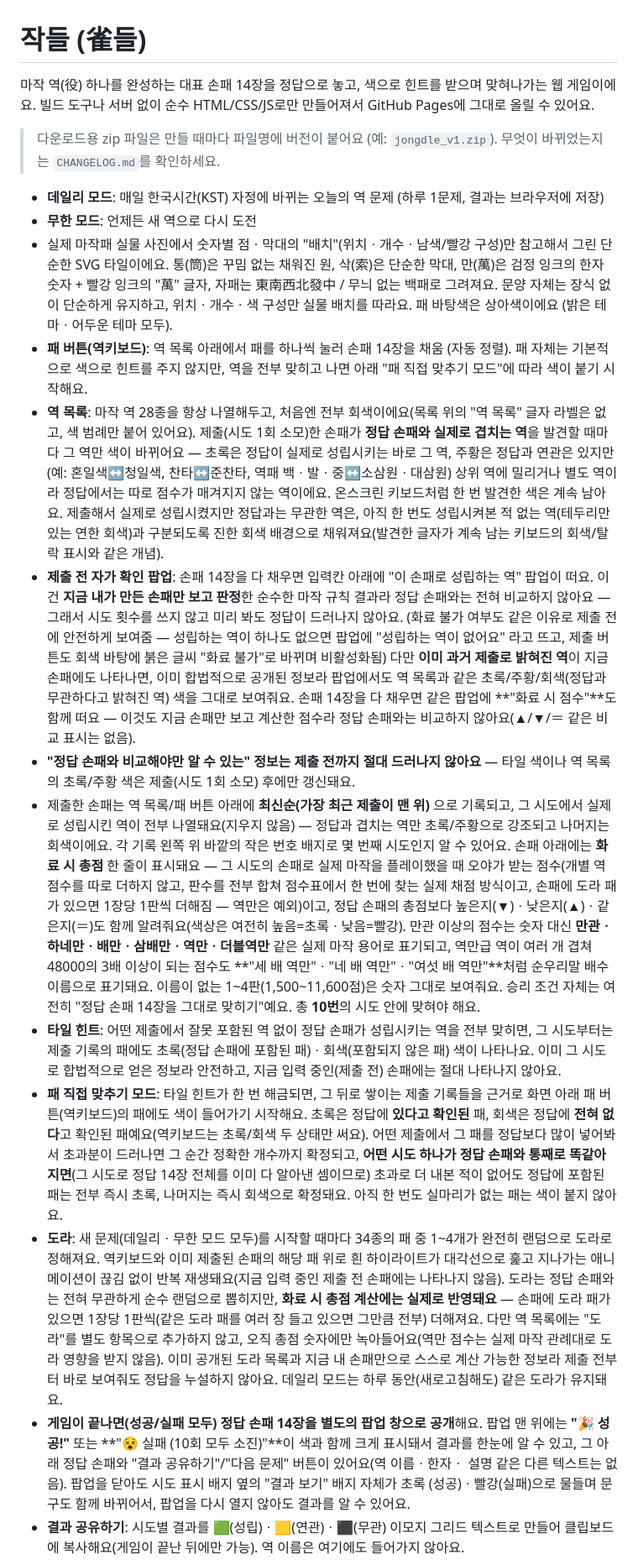
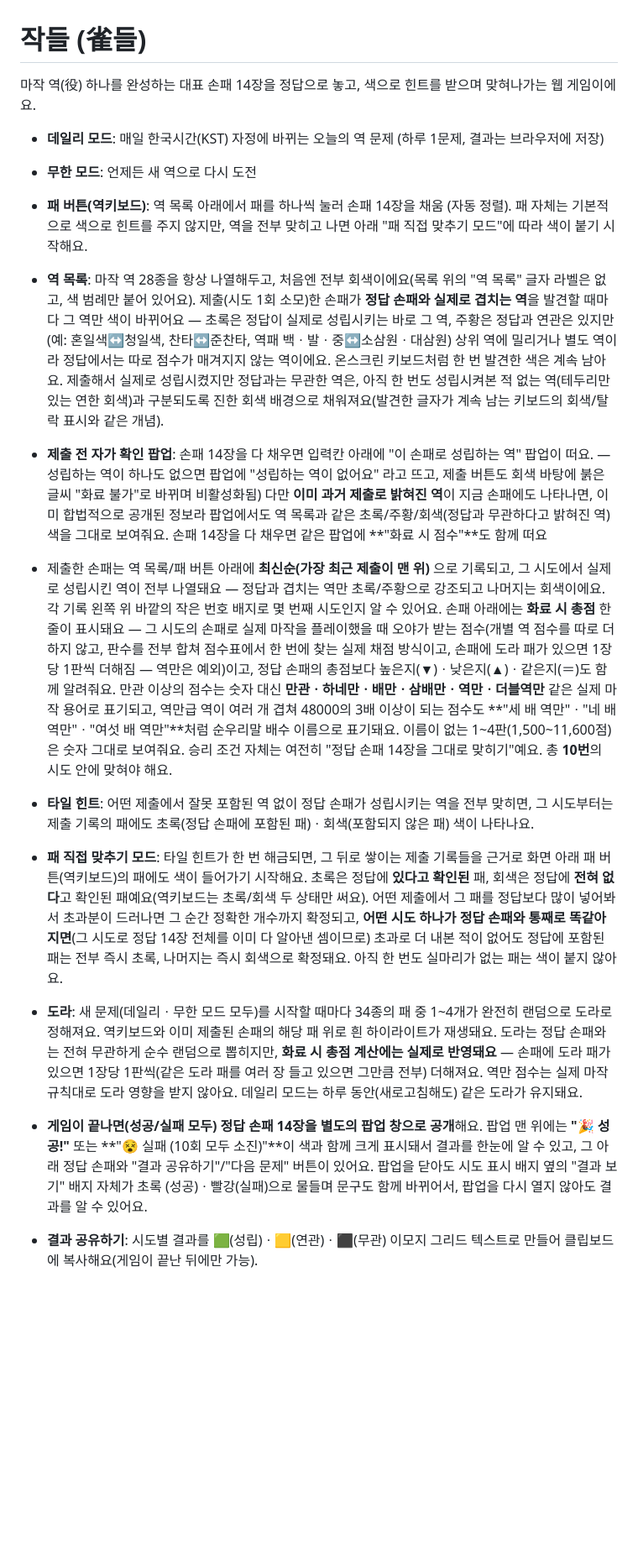
Before and after one commit to marrowhotpot3/jongdle, a Markdown page: README.md, the part around one of its changes. Shown at 84% size. GitHub-like rendering; blank space fills up the shorter version.

```diff
--- a/README.md
+++ b/README.md
@@ -1,19 +1,11 @@
 # 작들 (雀들)
 
 마작 역(役) 하나를 완성하는 대표 손패 14장을 정답으로 놓고, 색으로 힌트를 받으며
-맞혀나가는 웹 게임이에요. 빌드 도구나 서버 없이 순수 HTML/CSS/JS로만 만들어져서
-GitHub Pages에 그대로 올릴 수 있어요.
-
-> 다운로드용 zip 파일은 만들 때마다 파일명에 버전이 붙어요 (예: `jongdle_v1.zip`).
-> 무엇이 바뀌었는지는 `CHANGELOG.md`를 확인하세요.
+맞혀나가는 웹 게임이에요.
 
 - **데일리 모드**: 매일 한국시간(KST) 자정에 바뀌는 오늘의 역 문제 (하루 1문제, 결과는 브라우저에 저장)
 - **무한 모드**: 언제든 새 역으로 다시 도전
-- 실제 마작패 실물 사진에서 숫자별 점ㆍ막대의 "배치"(위치ㆍ개수ㆍ남색/빨강 구성)만 참고해서 그린
-  단순한 SVG 타일이에요. 통(筒)은 꾸밈 없는 채워진 원, 삭(索)은 단순한 막대, 만(萬)은 검정 잉크의
-  한자 숫자 + 빨강 잉크의 "萬" 글자, 자패는 東南西北發中 / 무늬 없는 백패로 그려져요. 문양 자체는
-  장식 없이 단순하게 유지하고, 위치ㆍ개수ㆍ색 구성만 실물 배치를 따라요. 패 바탕색은 상아색이에요
-  (밝은 테마ㆍ어두운 테마 모두).
+
 - **패 버튼(역키보드)**: 역 목록 아래에서 패를 하나씩 눌러 손패 14장을 채움 (자동 정렬). 패 자체는
   기본적으로 색으로 힌트를 주지 않지만, 역을 전부 맞히고 나면 아래 "패 직접 맞추기 모드"에 따라
   색이 붙기 시작해요.
@@ -26,33 +18,25 @@ GitHub Pages에 그대로 올릴 수 있어요.
   성립시켜본 적 없는 역(테두리만 있는 연한 회색)과 구분되도록 진한 회색 배경으로 채워져요(발견한
   글자가 계속 남는 키보드의 회색/탈락 표시와 같은 개념).
 - **제출 전 자가 확인 팝업**: 손패 14장을 다 채우면 입력칸 아래에 "이 손패로 성립하는 역" 팝업이
-  떠요. 이건 **지금 내가 만든 손패만 보고 판정**한 순수한 마작 규칙 결과라 정답 손패와는 전혀
-  비교하지 않아요 — 그래서 시도 횟수를 쓰지 않고 미리 봐도 정답이 드러나지 않아요. (화료 불가 여부도
-  같은 이유로 제출 전에 안전하게 보여줌 — 성립하는 역이 하나도 없으면 팝업에 "성립하는 역이 없어요"
+  떠요. — 성립하는 역이 하나도 없으면 팝업에 "성립하는 역이 없어요"
   라고 뜨고, 제출 버튼도 회색 바탕에 붉은 글씨 "화료 불가"로 바뀌며 비활성화됨) 다만 **이미 과거
   제출로 밝혀진 역**이 지금 손패에도 나타나면, 이미 합법적으로 공개된 정보라 팝업에서도 역 목록과
   같은 초록/주황/회색(정답과 무관하다고 밝혀진 역) 색을 그대로 보여줘요. 손패 14장을 다 채우면
-  같은 팝업에 **"화료 시 점수"**도 함께
-  떠요 — 이것도 지금 손패만 보고 계산한 점수라 정답 손패와는 비교하지 않아요(▲/▼/＝ 같은 비교
-  표시는 없음).
-- **"정답 손패와 비교해야만 알 수 있는" 정보는 제출 전까지 절대 드러나지 않아요** — 타일 색이나
-  역 목록의 초록/주황 색은 제출(시도 1회 소모) 후에만 갱신돼요.
+  같은 팝업에 **"화료 시 점수"**도 함께 떠요
 - 제출한 손패는 역 목록/패 버튼 아래에 **최신순(가장 최근 제출이 맨 위)** 으로 기록되고, 그 시도에서
-  실제로 성립시킨 역이 전부 나열돼요(지우지 않음) — 정답과 겹치는 역만 초록/주황으로 강조되고
+  실제로 성립시킨 역이 전부 나열돼요 — 정답과 겹치는 역만 초록/주황으로 강조되고
   나머지는 회색이에요. 각 기록 왼쪽 위 바깥의 작은 번호 배지로 몇 번째 시도인지 알 수 있어요.
   손패 아래에는 **화료 시 총점** 한 줄이 표시돼요 — 그 시도의 손패로 실제 마작을 플레이했을 때 오야가
   받는 점수(개별 역 점수를 따로 더하지 않고, 판수를 전부 합쳐 점수표에서 한 번에 찾는 실제 채점
   방식이고, 손패에 도라 패가 있으면 1장당 1판씩 더해짐 — 역만은 예외)이고, 정답 손패의 총점보다
-  높은지(▼)ㆍ낮은지(▲)ㆍ같은지(＝)도 함께 알려줘요(색상은 여전히
-  높음=초록ㆍ낮음=빨강). 만관 이상의 점수는 숫자 대신 **만관ㆍ하네만ㆍ배만ㆍ삼배만ㆍ역만ㆍ더블역만**
+  높은지(▼)ㆍ낮은지(▲)ㆍ같은지(＝)도 함께 알려줘요.
+  만관 이상의 점수는 숫자 대신 **만관ㆍ하네만ㆍ배만ㆍ삼배만ㆍ역만ㆍ더블역만**
   같은 실제 마작 용어로 표기되고, 역만급 역이 여러 개 겹쳐 48000의 3배 이상이 되는 점수도
   **"세 배 역만"ㆍ"네 배 역만"ㆍ"여섯 배 역만"**처럼 순우리말 배수 이름으로 표기돼요. 이름이 없는
   1~4판(1,500~11,600점)은 숫자 그대로 보여줘요. 승리 조건 자체는 여전히 "정답 손패 14장을 그대로
   맞히기"예요. 총 **10번**의 시도 안에 맞혀야 해요.
 - **타일 힌트**: 어떤 제출에서 잘못 포함된 역 없이 정답 손패가 성립시키는 역을 전부 맞히면, 그
   시도부터는 제출 기록의 패에도 초록(정답 손패에 포함된 패)ㆍ회색(포함되지 않은 패) 색이 나타나요.
-  이미 그 시도로 합법적으로 얻은 정보라 안전하고, 지금 입력 중인(제출 전) 손패에는 절대 나타나지
-  않아요.
 - **패 직접 맞추기 모드**: 타일 힌트가 한 번 해금되면, 그 뒤로 쌓이는 제출 기록들을 근거로 화면
   아래 패 버튼(역키보드)의 패에도 색이 들어가기 시작해요. 초록은 정답에 **있다고 확인된** 패, 회색은
   정답에 **전혀 없다**고 확인된 패예요(역키보드는 초록/회색 두 상태만 써요). 어떤 제출에서 그 패를
@@ -61,19 +45,16 @@ GitHub Pages에 그대로 올릴 수 있어요.
   내본 적이 없어도 정답에 포함된 패는 전부 즉시 초록, 나머지는 즉시 회색으로 확정돼요. 아직 한 번도
   실마리가 없는 패는 색이 붙지 않아요.
 - **도라**: 새 문제(데일리ㆍ무한 모드 모두)를 시작할 때마다 34종의 패 중 1~4개가 완전히 랜덤으로
-  도라로 정해져요. 역키보드와 이미 제출된 손패의 해당 패 위로 흰 하이라이트가 대각선으로 훑고
-  지나가는 애니메이션이 끊김 없이 반복 재생돼요(지금 입력 중인 제출 전 손패에는 나타나지 않음).
+  도라로 정해져요. 역키보드와 이미 제출된 손패의 해당 패 위로 흰 하이라이트가 재생돼요.
   도라는 정답 손패와는 전혀 무관하게 순수 랜덤으로 뽑히지만, **화료 시 총점 계산에는 실제로
   반영돼요** — 손패에 도라 패가 있으면 1장당 1판씩(같은 도라 패를 여러 장 들고 있으면 그만큼
-  전부) 더해져요. 다만 역 목록에는 "도라"를 별도 항목으로 추가하지 않고, 오직 총점 숫자에만
-  녹아들어요(역만 점수는 실제 마작 관례대로 도라 영향을 받지 않음). 이미 공개된 도라 목록과
-  지금 내 손패만으로 스스로 계산 가능한 정보라 제출 전부터 바로 보여줘도 정답을 누설하지
-  않아요. 데일리 모드는 하루 동안(새로고침해도) 같은 도라가 유지돼요.
+  전부) 더해져요. 역만 점수는 실제 마작 규칙대로 도라 영향을 받지 않아요.
+  데일리 모드는 하루 동안(새로고침해도) 같은 도라가 유지돼요.
 - **게임이 끝나면(성공/실패 모두) 정답 손패 14장을 별도의 팝업 창으로 공개**해요.
   팝업 맨 위에는 **"🎉 성공!"** 또는 **"😵 실패 (10회 모두 소진)"**이 색과 함께 크게 표시돼서 결과를
-  한눈에 알 수 있고, 그 아래 정답 손패와 "결과 공유하기"/"다음 문제" 버튼이 있어요(역 이름ㆍ한자ㆍ
-  설명 같은 다른 텍스트는 없음). 팝업을 닫아도 시도 표시 배지 옆의 "결과 보기" 배지 자체가 초록
+  한눈에 알 수 있고, 그 아래 정답 손패와 "결과 공유하기"/"다음 문제" 버튼이 있어요.
+  팝업을 닫아도 시도 표시 배지 옆의 "결과 보기" 배지 자체가 초록
   (성공)ㆍ빨강(실패)으로 물들며 문구도 함께 바뀌어서, 팝업을 다시 열지 않아도 결과를 알 수 있어요.
 - **결과 공유하기**: 시도별 결과를 🟩(성립)ㆍ🟨(연관)ㆍ⬛(무관) 이모지 그리드 텍스트로 만들어
-  클립보드에 복사해요(게임이 끝난 뒤에만 가능). 역 이름은 여기에도 들어가지 않아요.
+  클립보드에 복사해요(게임이 끝난 뒤에만 가능).
 - **X에 공유하기**: "결과 공유하기" 바로 옆 버튼으로, 같은 이모지 그리드 텍스트를 미리 채운
```
Also changed, not shown: other parts of README.md (+5 -38 lines).
